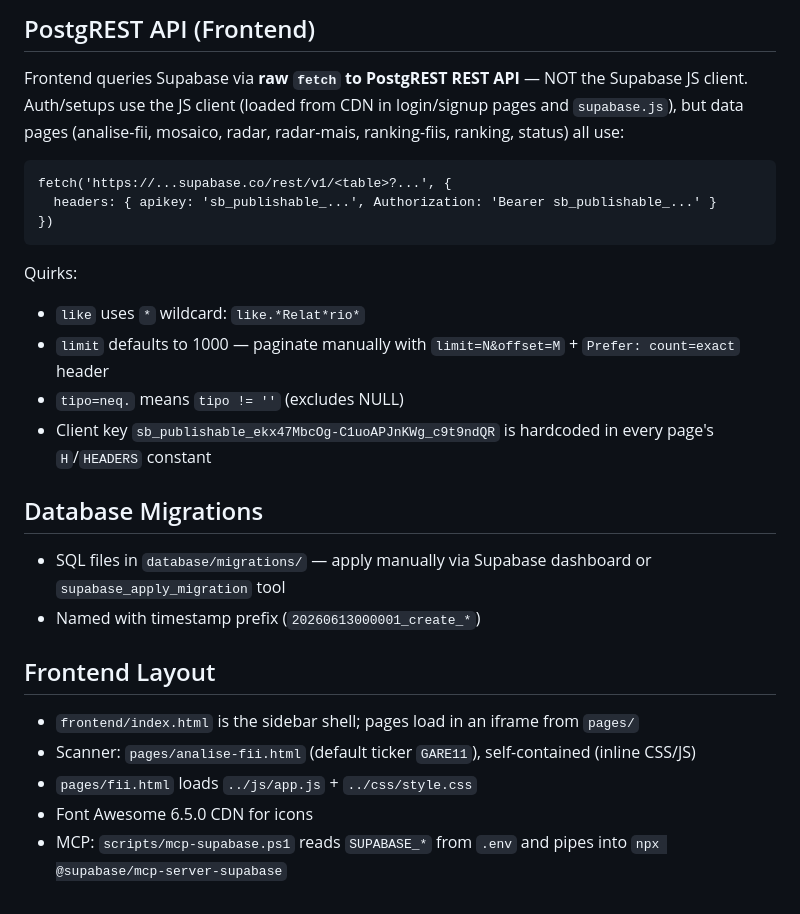
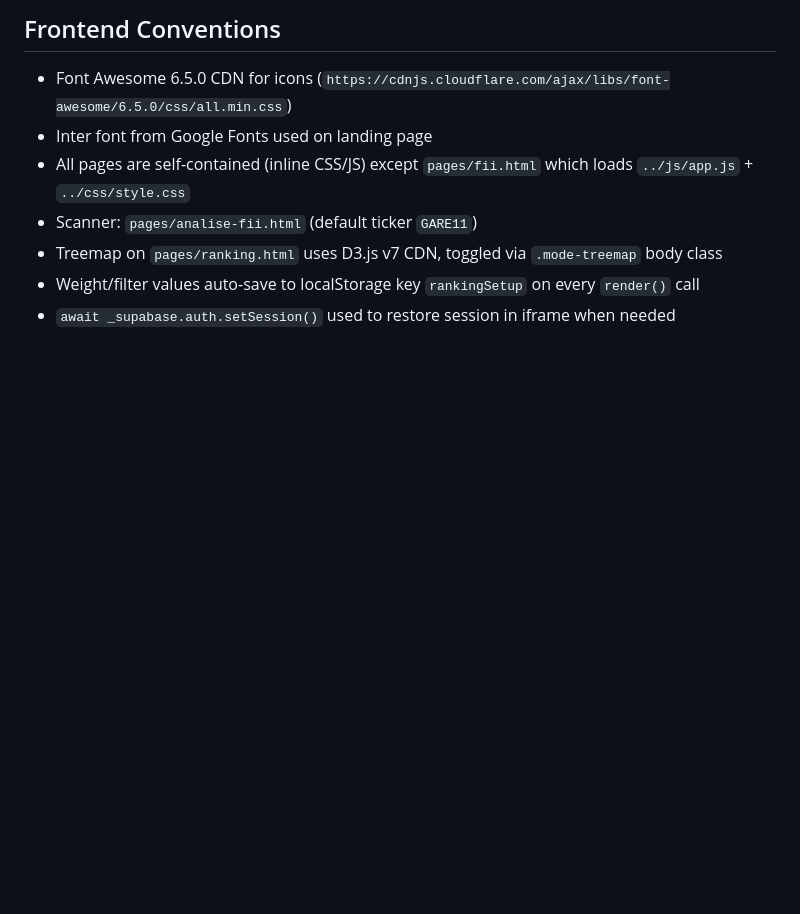
Before and after one commit to adbrunell/investranking, a Markdown page: AGENTS.md, the part around one of its changes. Rendered like a GitHub page; blank space fills up the shorter version.

````diff
--- a/AGENTS.md
+++ b/AGENTS.md
@@ -65,26 +93,9 @@ Key tables:
 
-## PostgREST API (Frontend)
-Frontend queries Supabase via **raw `fetch` to PostgREST REST API** — NOT the Supabase JS client. Auth/setups use the JS client (loaded from CDN in login/signup pages and `supabase.js`), but data pages (analise-fii, mosaico, radar, radar-mais, ranking-fiis, ranking, status) all use:
-
-```
-fetch('https://...supabase.co/rest/v1/<table>?...', {
-  headers: { apikey: 'sb_publishable_...', Authorization: 'Bearer sb_publishable_...' }
-})
-```
-
-Quirks:
-- `like` uses `*` wildcard: `like.*Relat*rio*`
-- `limit` defaults to 1000 — paginate manually with `limit=N&offset=M` + `Prefer: count=exact` header
-- `tipo=neq.` means `tipo != ''` (excludes NULL)
-- Client key `sb_publishable_ekx47MbcOg-C1uoAPJnKWg_c9t9ndQR` is hardcoded in every page's `H`/`HEADERS` constant
-
-## Database Migrations
-- SQL files in `database/migrations/` — apply manually via Supabase dashboard or `supabase_apply_migration` tool
-- Named with timestamp prefix (`20260613000001_create_*`)
-
-## Frontend Layout
-- `frontend/index.html` is the sidebar shell; pages load in an iframe from `pages/`
-- Scanner: `pages/analise-fii.html` (default ticker `GARE11`), self-contained (inline CSS/JS)
-- `pages/fii.html` loads `../js/app.js` + `../css/style.css`
-- Font Awesome 6.5.0 CDN for icons
-- MCP: `scripts/mcp-supabase.ps1` reads `SUPABASE_*` from `.env` and pipes into `npx @supabase/mcp-server-supabase`
+## Frontend Conventions
+- Font Awesome 6.5.0 CDN for icons (`https://cdnjs.cloudflare.com/ajax/libs/font-awesome/6.5.0/css/all.min.css`)
+- Inter font from Google Fonts used on landing page
+- All pages are self-contained (inline CSS/JS) except `pages/fii.html` which loads `../js/app.js` + `../css/style.css`
+- Scanner: `pages/analise-fii.html` (default ticker `GARE11`)
+- Treemap on `pages/ranking.html` uses D3.js v7 CDN, toggled via `.mode-treemap` body class
+- Weight/filter values auto-save to localStorage key `rankingSetup` on every `render()` call
+- `await _supabase.auth.setSession()` used to restore session in iframe when needed
````
Also changed, not shown: other parts of AGENTS.md (+65 -37 lines).
